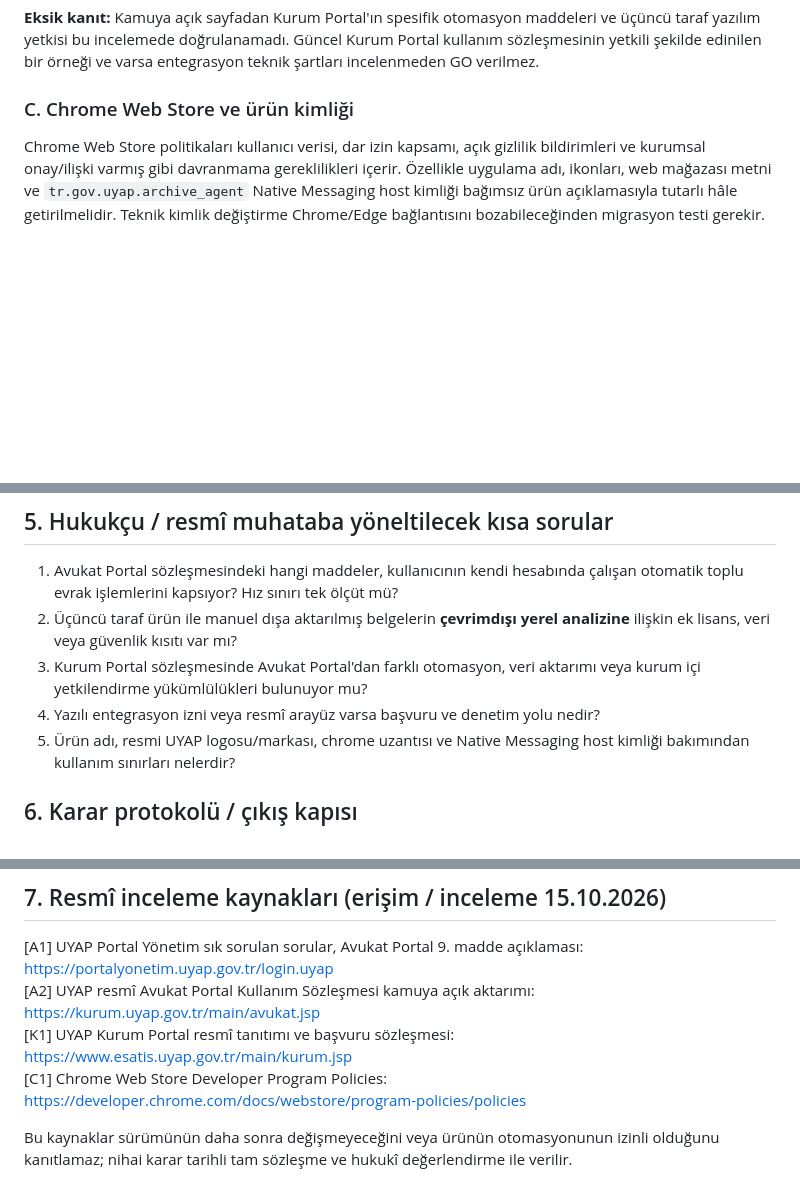
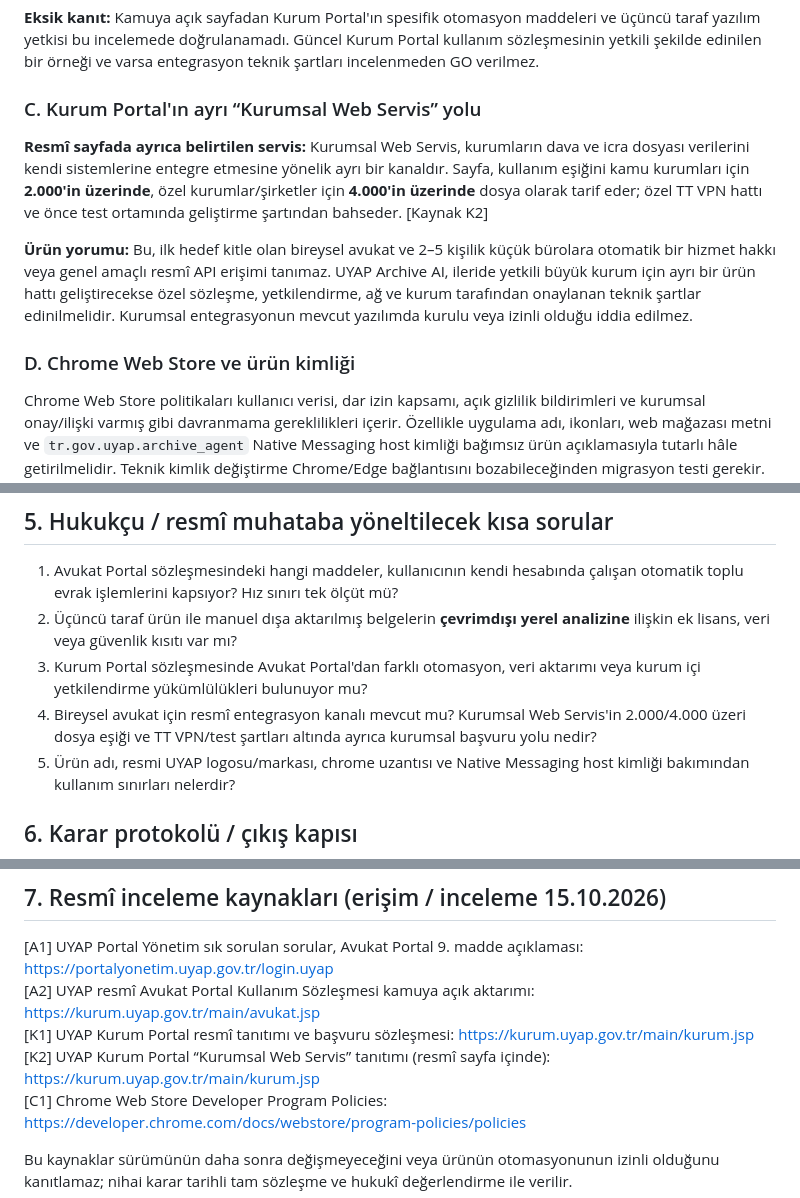
Before and after one commit to BuseIbsiroglu0637/UYAP_ARCHIVE_AI, a Markdown page: docs/productization/S1_PORTAL_COMPLIANCE.md, 3 parts joined by grey strips. GitHub-like rendering; blank space fills up the shorter version.

Commit message:
docs(compliance): distinguish official institution web service from small-firm portal automation

```diff
--- a/docs/productization/S1_PORTAL_COMPLIANCE.md
+++ b/docs/productization/S1_PORTAL_COMPLIANCE.md
@@ -23,7 +23,13 @@
 
 **Eksik kanıt:** Kamuya açık sayfadan Kurum Portal'ın spesifik otomasyon maddeleri ve üçüncü taraf yazılım yetkisi bu incelemede doğrulanamadı. Güncel Kurum Portal kullanım sözleşmesinin yetkili şekilde edinilen bir örneği ve varsa entegrasyon teknik şartları incelenmeden GO verilmez.
 
-### C. Chrome Web Store ve ürün kimliği
+### C. Kurum Portal'ın ayrı “Kurumsal Web Servis” yolu
+
+**Resmî sayfada ayrıca belirtilen servis:** Kurumsal Web Servis, kurumların dava ve icra dosyası verilerini kendi sistemlerine entegre etmesine yönelik ayrı bir kanaldır. Sayfa, kullanım eşiğini kamu kurumları için **2.000'in üzerinde**, özel kurumlar/şirketler için **4.000'in üzerinde** dosya olarak tarif eder; özel TT VPN hattı ve önce test ortamında geliştirme şartından bahseder. [Kaynak K2]
+
+**Ürün yorumu:** Bu, ilk hedef kitle olan bireysel avukat ve 2–5 kişilik küçük bürolara otomatik bir hizmet hakkı veya genel amaçlı resmî API erişimi tanımaz. UYAP Archive AI, ileride yetkili büyük kurum için ayrı bir ürün hattı geliştirecekse özel sözleşme, yetkilendirme, ağ ve kurum tarafından onaylanan teknik şartlar edinilmelidir. Kurumsal entegrasyonun mevcut yazılımda kurulu veya izinli olduğu iddia edilmez.
+
+### D. Chrome Web Store ve ürün kimliği
 
 Chrome Web Store politikaları kullanıcı verisi, dar izin kapsamı, açık gizlilik bildirimleri ve kurumsal onay/ilişki varmış gibi davranmama gereklilikleri içerir. Özellikle uygulama adı, ikonları, web mağazası metni ve `tr.gov.uyap.archive_agent` Native Messaging host kimliği bağımsız ürün açıklamasıyla tutarlı hâle getirilmelidir. Teknik kimlik değiştirme Chrome/Edge bağlantısını bozabileceğinden migrasyon testi gerekir. [Kaynak C1]
 
@@ -66,7 +72,7 @@ Chrome Web Store politikaları kullanıcı verisi, dar izin kapsamı, açık giz
 1. Avukat Portal sözleşmesindeki hangi maddeler, kullanıcının kendi hesabında çalışan otomatik toplu evrak işlemlerini kapsıyor? Hız sınırı tek ölçüt mü?
 2. Üçüncü taraf ürün ile manuel dışa aktarılmış belgelerin **çevrimdışı yerel analizine** ilişkin ek lisans, veri veya güvenlik kısıtı var mı?
 3. Kurum Portal sözleşmesinde Avukat Portal'dan farklı otomasyon, veri aktarımı veya kurum içi yetkilendirme yükümlülükleri bulunuyor mu?
-4. Yazılı entegrasyon izni veya resmî arayüz varsa başvuru ve denetim yolu nedir?
+4. Bireysel avukat için resmî entegrasyon kanalı mevcut mu? Kurumsal Web Servis'in 2.000/4.000 üzeri dosya eşiği ve TT VPN/test şartları altında ayrıca kurumsal başvuru yolu nedir?
 5. Ürün adı, resmi UYAP logosu/markası, chrome uzantısı ve Native Messaging host kimliği bakımından kullanım sınırları nelerdir?
 
 ## 6. Karar protokolü / çıkış kapısı
@@ -81,7 +87,8 @@ Chrome Web Store politikaları kullanıcı verisi, dar izin kapsamı, açık giz
 
 [A1] UYAP Portal Yönetim sık sorulan sorular, Avukat Portal 9. madde açıklaması: https://portalyonetim.uyap.gov.tr/login.uyap
 [A2] UYAP resmî Avukat Portal Kullanım Sözleşmesi kamuya açık aktarımı: https://kurum.uyap.gov.tr/main/avukat.jsp
-[K1] UYAP Kurum Portal resmî tanıtımı ve başvuru sözleşmesi: https://www.esatis.uyap.gov.tr/main/kurum.jsp
+[K1] UYAP Kurum Portal resmî tanıtımı ve başvuru sözleşmesi: https://kurum.uyap.gov.tr/main/kurum.jsp
+[K2] UYAP Kurum Portal “Kurumsal Web Servis” tanıtımı (resmî sayfa içinde): https://kurum.uyap.gov.tr/main/kurum.jsp
 [C1] Chrome Web Store Developer Program Policies: https://developer.chrome.com/docs/webstore/program-policies/policies
 
 Bu kaynaklar sürümünün daha sonra değişmeyeceğini veya ürünün otomasyonunun izinli olduğunu kanıtlamaz; nihai karar tarihli tam sözleşme ve hukukî değerlendirme ile verilir.
```
